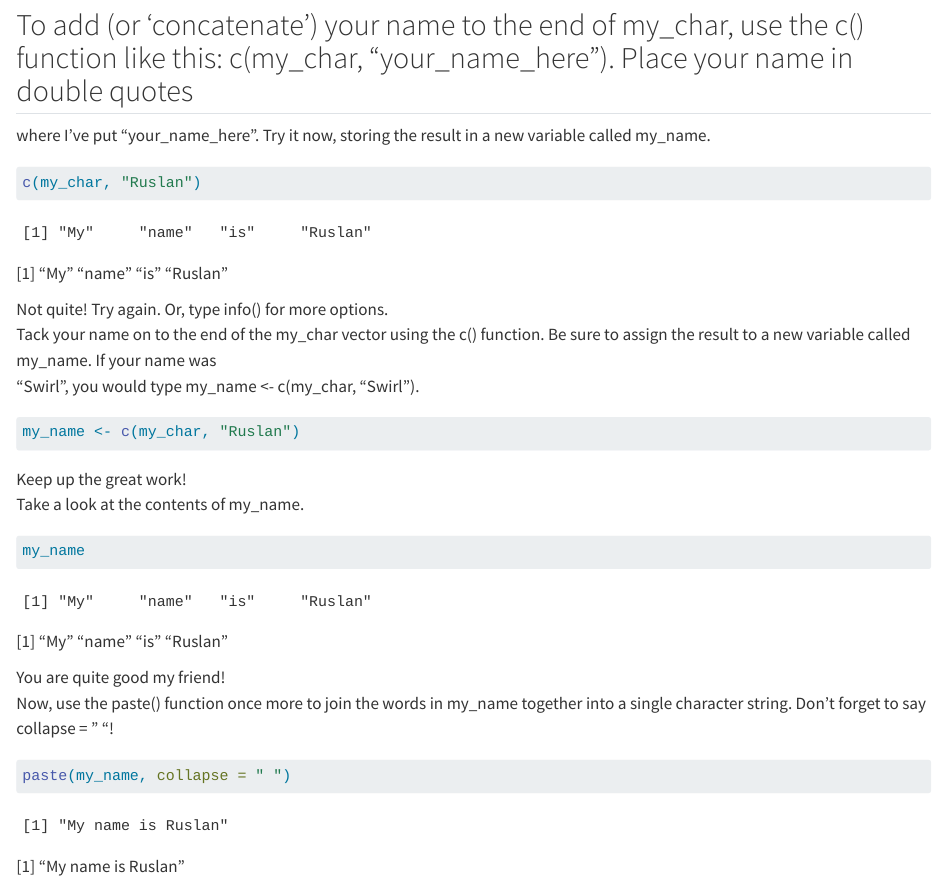
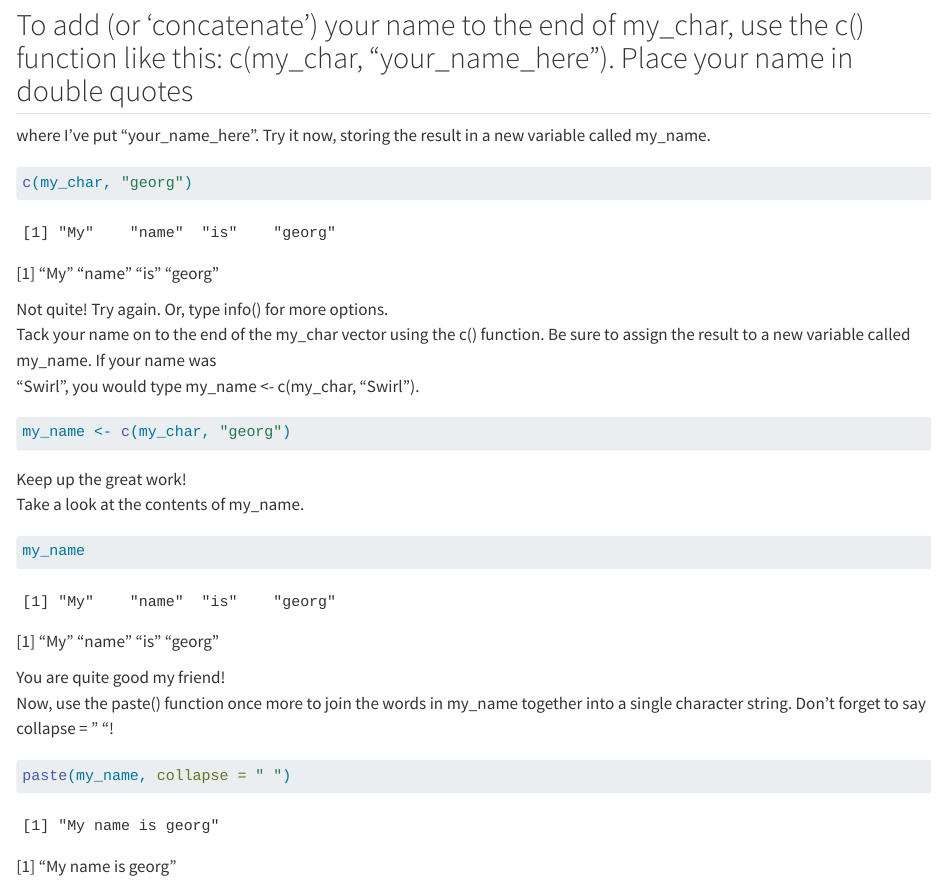
Before and after one commit to limeparrot/ThreatHunting, a Quarto document (Lab1/lab1.qmd): the page in a window 1100 px wide, from 14630 px down. Rendered offline with R 4.5, knitr and Pandoc in place of Quarto, with nearby package versions; drawn as R Markdown's standard HTML page in place of the format the file asks for.

Commit message:
Update lab1.qmd

````diff
--- a/Lab1/lab1.qmd
+++ b/Lab1/lab1.qmd
@@ -604,16 +604,16 @@ paste(my_char, collapse = " ")
 ## To add (or 'concatenate') your name to the end of my_char, use the c() function like this: c(my_char, "your_name_here"). Place your name in double quotes
 | where I've put "your_name_here". Try it now, storing the result in a new variable called my_name.
 ```{r}
-c(my_char, "Ruslan")
+c(my_char, "georg")
 ```
-[1] "My"      "name"    "is"      "Ruslan"
+[1] "My"      "name"    "is"      "georg"
 
 | Not quite! Try again. Or, type info() for more options.
 
 | Tack your name on to the end of the my_char vector using the c() function.  Be sure to assign the result to a new variable called my_name. If your name was
 | "Swirl", you would type my_name <- c(my_char, "Swirl").
 ```{r}
-my_name <- c(my_char, "Ruslan")
+my_name <- c(my_char, "georg")
 ```
 | Keep up the great work!
 
@@ -621,7 +621,7 @@ my_name <- c(my_char, "Ruslan")
 ```{r}
 my_name
 ```
-[1] "My"      "name"    "is"      "Ruslan"
+[1] "My"      "name"    "is"      "georg"
 
 | You are quite good my friend!
 
@@ -629,7 +629,7 @@ my_name
 ```{r}
 paste(my_name, collapse = " ")
 ```
-[1] "My name is Ruslan"
+[1] "My name is georg"
 
 | You nailed it! Good job!
 
````
